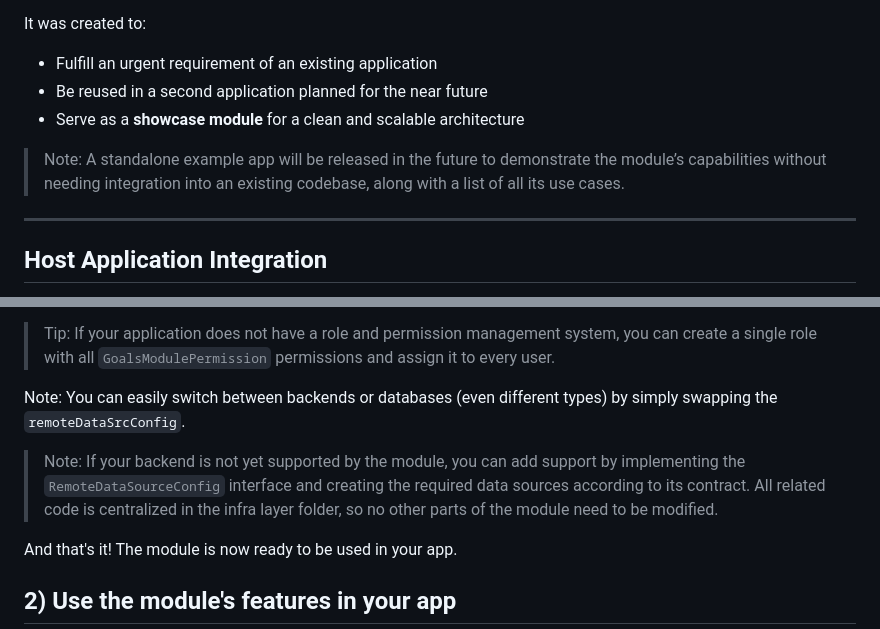
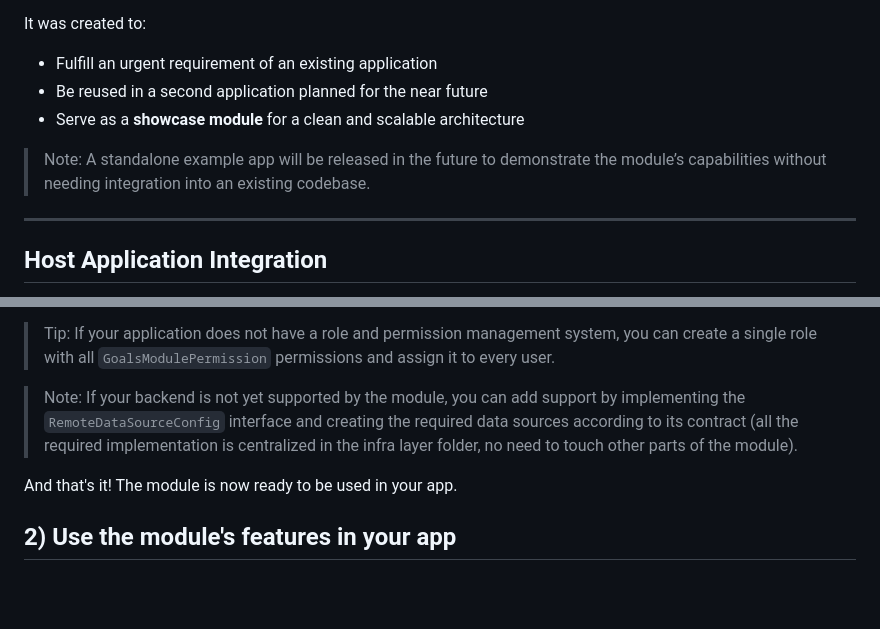
Before and after one commit to bits-house/bits_goals_module, a Markdown page: README.md, 2 parts joined by grey strips. GitHub-like rendering; blank space fills up the shorter version.

Commit message:
feat(docs): update README to clarify future example app and backend support notes

```diff
--- a/README.md
+++ b/README.md
@@ -15,7 +15,7 @@ It was created to:
 - Be reused in a second application planned for the near future
 - Serve as a **showcase module** for a clean and scalable architecture
 
-> Note: A standalone example app will be released in the future to demonstrate the module’s capabilities without needing integration into an existing codebase, along with a list of all its use cases.
+> Note: A standalone example app will be released in the future to demonstrate the module’s capabilities without needing integration into an existing codebase.
 
 ---
 
@@ -113,9 +113,7 @@ final goalsModuleConfig = GoalsModuleConfig(
 
 > Tip: If your application does not have a role and permission management system, you can create a single role with all `GoalsModulePermission` permissions and assign it to every user.
 
-Note: You can easily switch between backends or databases (even different types) by simply swapping the `remoteDataSrcConfig`.
-
-> Note: If your backend is not yet supported by the module, you can add support by implementing the `RemoteDataSourceConfig` interface and creating the required data sources according to its contract. All related code is centralized in the infra layer folder, so no other parts of the module need to be modified.
+> Note: If your backend is not yet supported by the module, you can add support by implementing the `RemoteDataSourceConfig` interface and creating the required data sources according to its contract (all the required implementation is centralized in the infra layer folder, no need to touch other parts of the module).
 
 And that's it! The module is now ready to be used in your app.
 
```
